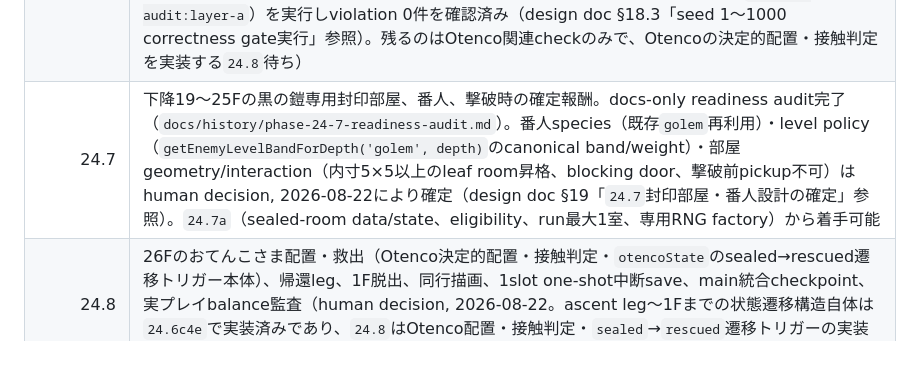
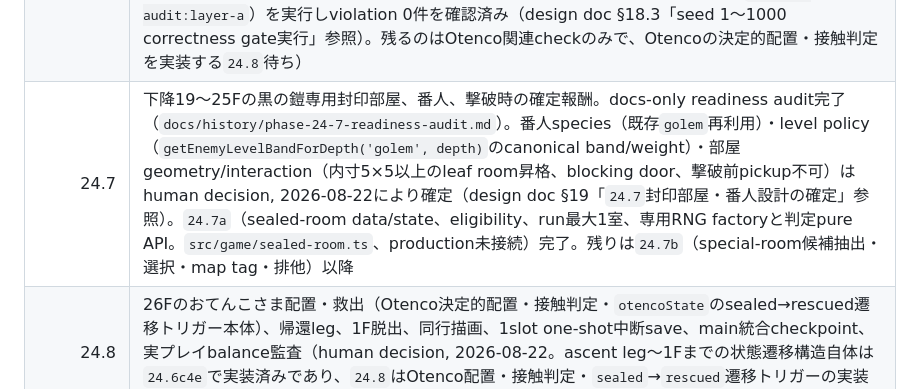
Before and after one commit to sanadamancom/rogue-of-sun, a Markdown page: docs/planning/rogue-of-sun-development-plan.md, the part around the change. Drawn GitHub-style; blank space fills up the shorter version.

Commit message:
docs: mark Phase 24.7a sealed-room pure API complete in roadmap

```diff
--- a/docs/planning/rogue-of-sun-development-plan.md
+++ b/docs/planning/rogue-of-sun-development-plan.md
@@ -740,7 +740,7 @@ Rが最上位ランク。近接武器はC～Aを通常取得、Sを太陽鍛冶
 | 24.6c4d | S防具3種（`light_garb`／`dark_garb`／`spike_mail`）の下降19～26F深層loot route（完了） |
 | 24.6c4e | 26F production run structureのpre-simulation統合（`transitionFloor`本接続、depth 1～26、descent／ascent、24.6c2b敵depth／level／count tableのproduction spawn接続。save／UI／HUDは含まない。human decision, 2026-08-21により`24.6c4`と`24.6c5`の間に新設。`otencoState`のsealed→rescued遷移トリガー本体（Otenco配置・接触判定）は含まないが、`transitionFloor`は`otencoState`をread-only入力として受け取り、depth=26でのdescent→ascent切替を`rescued`時のみ行う状態機械とrescued後のascent leg～1F～runComplete構造を実装する（human decision, 2026-08-22により`24.6c4e1`／commit `1306f04`はrevert（commit `9a04c85`）を最終形として確定した上で、同日の補足決定によりB案：`otencoState`のread-only pass-through gatingとascent leg構造は`24.6c4e`に含める。design doc §19「24.6c4eのスコープ確定」「24.6c4eスコープの補足確定」参照）。production run呼び出しでは`otencoState`を常に`sealed`固定とする。完了。`createInitialState`がfloor 1で`runConfig`を無視し常にlegacy enemy spawn poolを使っていた実装漏れを、`24.6c5`slice 2着手前のbug fixとしてhuman decision, 2026-08-22により修正（design doc §19「`createInitialState`のdepth 1 enemySpawnPathバグ修正」参照）。`resolveRegularReinforcement`の増援spawnがcap・species・levelにcanonical depth tableではなくlegacy 3F固定値を使っていた実装漏れを、`24.6c5`slice 5着手前のbug fixとしてhuman decision, 2026-08-22により修正（design doc §19「`resolveRegularReinforcement`のenemy drop production wiringバグ修正」参照）） |
 | 24.6c5 | 26F下降＋25F帰還で生成・戦闘・供給を再測定し、定数を調整（`24.6c4e`完了後の実production run structureに対して実施。層A generation audit slice 1～4完了（descent depth 1～26＋ascent depth 25～1、map決定性、通常敵spawn、通常床item／モンスターハウス、byte-identical再現）。slice 5：増援周期candidate check（`getReinforcementRule`のcadenceTurnsがcanonical depth tableと一致すること、`resolveSingleEnemySpawnForDepth`によるcandidate種族・levelがdepthのeligible種族／level帯内であること）とenemy drop候補checkをlayer Aの両legへ追加済み。層Aはplayer actionなしのため増援はlive spawn observationではなくcandidate構造checkとする。design doc §19「`resolveRegularReinforcement`のenemy drop production wiringバグ修正」参照。§18.3が定めるseed 1～1000・51000 floorのfull-scale correctness gate（`npm run audit:layer-a`）を実行しviolation 0件を確認済み（design doc §18.3「seed 1～1000 correctness gate実行」参照）。残るのはOtenco関連checkのみで、Otencoの決定的配置・接触判定を実装する`24.8`待ち） |
-| 24.7 | 下降19～25Fの黒の鎧専用封印部屋、番人、撃破時の確定報酬。docs-only readiness audit完了（`docs/history/phase-24-7-readiness-audit.md`）。番人species（既存`golem`再利用）・level policy（`getEnemyLevelBandForDepth('golem', depth)`のcanonical band/weight）・部屋geometry/interaction（内寸5×5以上のleaf room昇格、blocking door、撃破前pickup不可）はhuman decision, 2026-08-22により確定（design doc §19「`24.7`封印部屋・番人設計の確定」参照）。`24.7a`（sealed-room data/state、eligibility、run最大1室、専用RNG factory）から着手可能 |
+| 24.7 | 下降19～25Fの黒の鎧専用封印部屋、番人、撃破時の確定報酬。docs-only readiness audit完了（`docs/history/phase-24-7-readiness-audit.md`）。番人species（既存`golem`再利用）・level policy（`getEnemyLevelBandForDepth('golem', depth)`のcanonical band/weight）・部屋geometry/interaction（内寸5×5以上のleaf room昇格、blocking door、撃破前pickup不可）はhuman decision, 2026-08-22により確定（design doc §19「`24.7`封印部屋・番人設計の確定」参照）。`24.7a`（sealed-room data/state、eligibility、run最大1室、専用RNG factoryと判定pure API。`src/game/sealed-room.ts`、production未接続）完了。残りは`24.7b`（special-room候補抽出・選択・map tag・排他）以降 |
 | 24.8 | 26Fのおてんこさま配置・救出（Otenco決定的配置・接触判定・`otencoState`のsealed→rescued遷移トリガー本体）、帰還leg、1F脱出、同行描画、1slot one-shot中断save、main統合checkpoint、実プレイbalance監査（human decision, 2026-08-22。ascent leg～1Fまでの状態遷移構造自体は`24.6c4e`で実装済みであり、`24.8`はOtenco配置・接触判定・`sealed`→`rescued`遷移トリガーの実装に専念する。design doc §19「24.6c4eのスコープ確定」「24.6c4eスコープの補足確定」参照） |
 
 #### 26F往復simulationの実行契約
```
